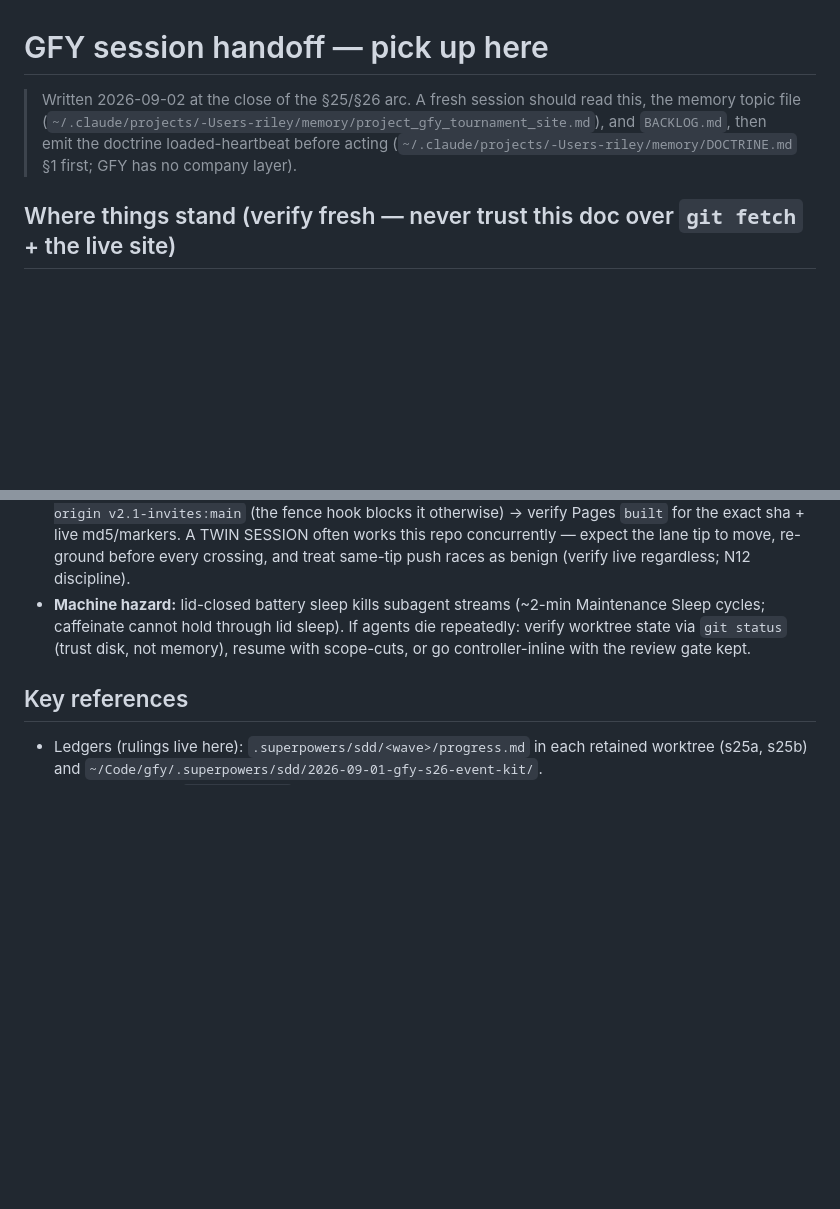
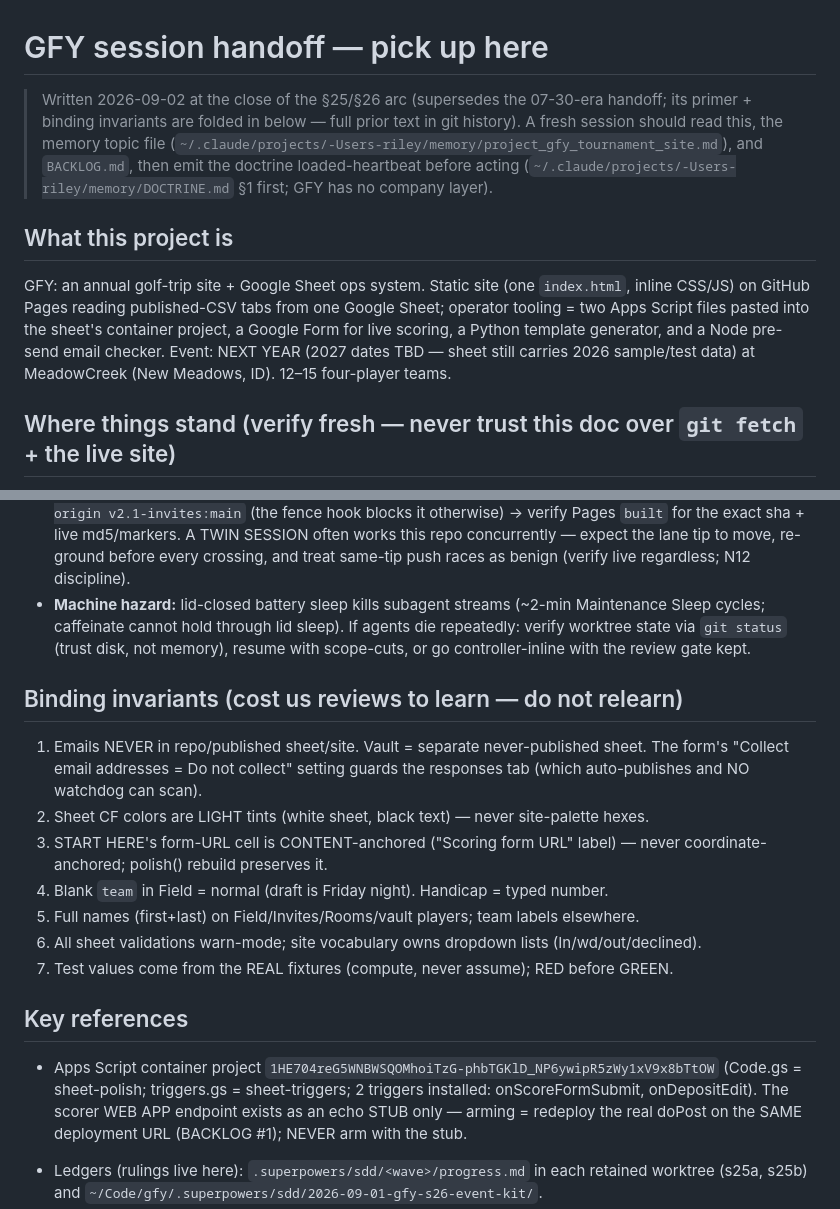
Before and after one commit to Killerroyboy/gfy, a Markdown page: docs/HANDOFF.md, 2 parts joined by grey strips. Rendered like a GitHub page; blank space fills up the shorter version.

Commit message:
docs: handoff merge — restore twin session's primer + binding invariants + Apps Script reference into the 09-02 handoff (prior version clobbered unread; recovered from history)

```diff
--- a/docs/HANDOFF.md
+++ b/docs/HANDOFF.md
@@ -1,9 +1,18 @@
 # GFY session handoff — pick up here
 
-> Written 2026-09-02 at the close of the §25/§26 arc. A fresh session should read this,
+> Written 2026-09-02 at the close of the §25/§26 arc (supersedes the 07-30-era handoff;
+> its primer + binding invariants are folded in below — full prior text in git history). A fresh session should read this,
 > the memory topic file (`~/.claude/projects/-Users-riley/memory/project_gfy_tournament_site.md`),
 > and `BACKLOG.md`, then emit the doctrine loaded-heartbeat before acting
 > (`~/.claude/projects/-Users-riley/memory/DOCTRINE.md` §1 first; GFY has no company layer).
+
+## What this project is
+
+GFY: an annual golf-trip site + Google Sheet ops system. Static site (one `index.html`,
+inline CSS/JS) on GitHub Pages reading published-CSV tabs from one Google Sheet; operator
+tooling = two Apps Script files pasted into the sheet's container project, a Google Form
+for live scoring, a Python template generator, and a Node pre-send email checker.
+Event: NEXT YEAR (2027 dates TBD — sheet still carries 2026 sample/test data) at MeadowCreek (New Meadows, ID). 12–15 four-player teams.
 
 ## Where things stand (verify fresh — never trust this doc over `git fetch` + the live site)
 
@@ -93,7 +102,25 @@
   repeatedly: verify worktree state via `git status` (trust disk, not memory), resume
   with scope-cuts, or go controller-inline with the review gate kept.
 
+## Binding invariants (cost us reviews to learn — do not relearn)
+
+1. Emails NEVER in repo/published sheet/site. Vault = separate never-published sheet.
+   The form's "Collect email addresses = Do not collect" setting guards the responses tab
+   (which auto-publishes and NO watchdog can scan).
+2. Sheet CF colors are LIGHT tints (white sheet, black text) — never site-palette hexes.
+3. START HERE's form-URL cell is CONTENT-anchored ("Scoring form URL" label) — never
+   coordinate-anchored; polish() rebuild preserves it.
+4. Blank `team` in Field = normal (draft is Friday night). Handicap = typed number.
+5. Full names (first+last) on Field/Invites/Rooms/vault players; team labels elsewhere.
+6. All sheet validations warn-mode; site vocabulary owns dropdown lists (In/wd/out/declined).
+7. Test values come from the REAL fixtures (compute, never assume); RED before GREEN.
+
 ## Key references
+
+- Apps Script container project `1HE704reG5WNBWSQOMhoiTzG-phbTGKlD_NP6ywipR5zWy1xV9x8bTtOW`
+  (Code.gs = sheet-polish; triggers.gs = sheet-triggers; 2 triggers installed: onScoreFormSubmit,
+  onDepositEdit). The scorer WEB APP endpoint exists as an echo STUB only — arming = redeploy the
+  real doPost on the SAME deployment URL (BACKLOG #1); NEVER arm with the stub.
 
 - Ledgers (rulings live here): `.superpowers/sdd/<wave>/progress.md` in each retained
   worktree (s25a, s25b) and `~/Code/gfy/.superpowers/sdd/2026-09-01-gfy-s26-event-kit/`.
```
